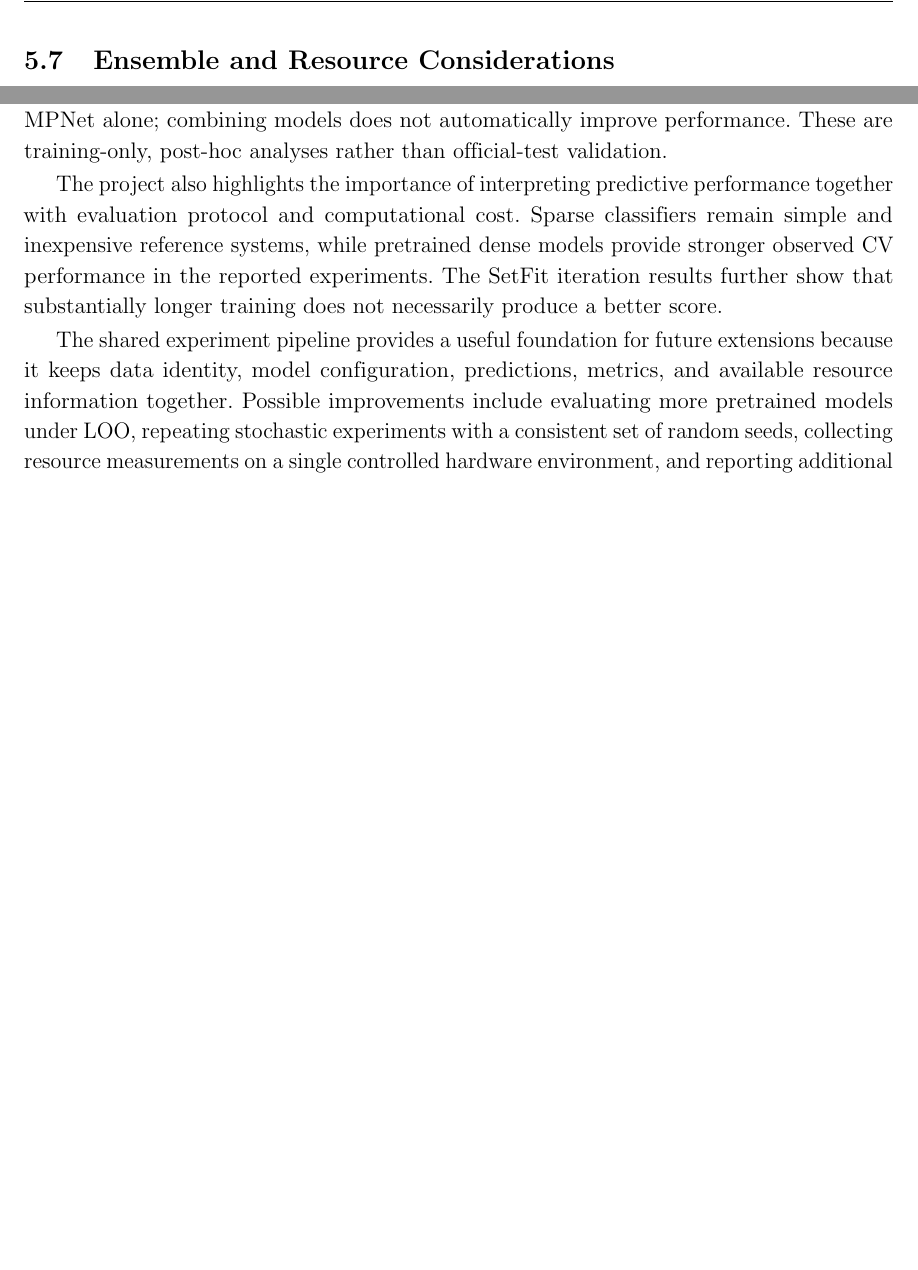
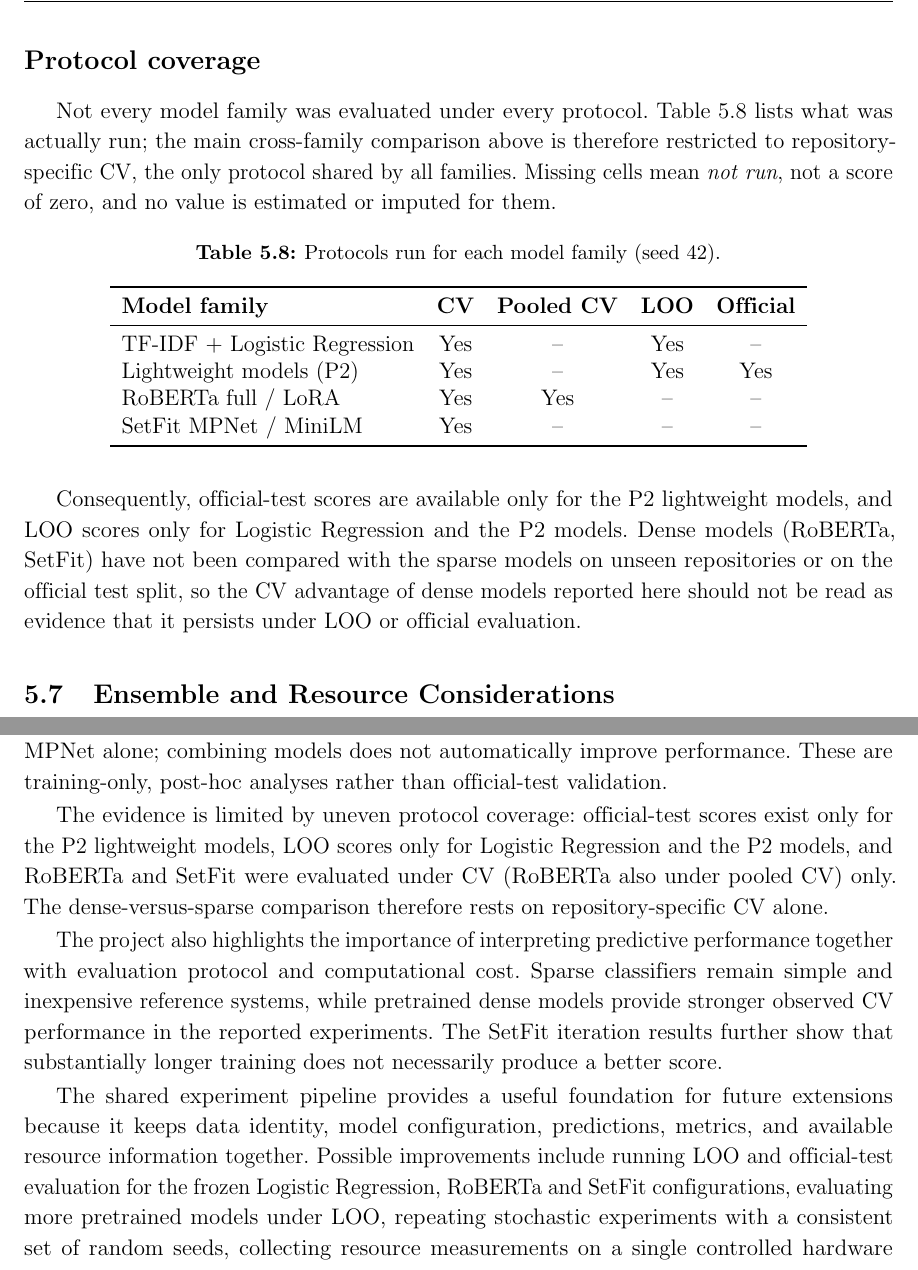
Before and after one commit to kiet21042003/nlbse24-issue-classification, a LaTeX document (reports/latex/main.tex, which reads reports/latex/section/conclusion.tex, reports/latex/section/result.tex): two parts of pages 24 and 26 of 27 before the commit and two parts of pages 24 and 27 of 29 after it, joined at a grey line, cut at the place of the change, the shorter picture padded with empty space. Compiled offline with pdfLaTeX.

Commit message:
Add protocol coverage to report; move final deliverables to presentation/
State which protocols each model family was run under, in the abstract, results, limitations and conclusion. Add the matching limitation to the closing slide. Rebuild the PDF and store the final report and slides in presentation/.

```diff
--- a/reports/latex/section/conclusion.tex
+++ b/reports/latex/section/conclusion.tex
@@ -4,6 +4,8 @@ The experiments show that the issue body contributes substantial information bey
 
 The title-only LOO extension reaches 0.5075. Its paired difference from title plus body supports a positive body-text contribution under the fixed-prediction bootstrap, with the largest descriptive gain on bugs. P5's illustrative LR--MPNet hard vote reaches 0.7885, below MPNet alone; combining models does not automatically improve performance. These are training-only, post-hoc analyses rather than official-test validation.
 
+The evidence is limited by uneven protocol coverage: official-test scores exist only for the P2 lightweight models, LOO scores only for Logistic Regression and the P2 models, and RoBERTa and SetFit were evaluated under CV (RoBERTa also under pooled CV) only. The dense-versus-sparse comparison therefore rests on repository-specific CV alone.
+
 The project also highlights the importance of interpreting predictive performance together with evaluation protocol and computational cost. Sparse classifiers remain simple and inexpensive reference systems, while pretrained dense models provide stronger observed CV performance in the reported experiments. The SetFit iteration results further show that substantially longer training does not necessarily produce a better score.
 
-The shared experiment pipeline provides a useful foundation for future extensions because it keeps data identity, model configuration, predictions, metrics, and available resource information together. Possible improvements include evaluating more pretrained models under LOO, repeating stochastic experiments with a consistent set of random seeds, collecting resource measurements on a single controlled hardware environment, and reporting additional per-class or error-analysis results. These extensions would strengthen the comparison while preserving the practical scope of the project report.
+The shared experiment pipeline provides a useful foundation for future extensions because it keeps data identity, model configuration, predictions, metrics, and available resource information together. Possible improvements include running LOO and official-test evaluation for the frozen Logistic Regression, RoBERTa and SetFit configurations, evaluating more pretrained models under LOO, repeating stochastic experiments with a consistent set of random seeds, collecting resource measurements on a single controlled hardware environment, and reporting additional per-class or error-analysis results. These extensions would strengthen the comparison while preserving the practical scope of the project report.
--- a/reports/latex/section/result.tex
+++ b/reports/latex/section/result.tex
@@ -186,6 +186,27 @@ RoBERTa LoRA & 0.7994 \\
 
 The pooled LoRA value of 0.7994 should not be interpreted as a direct improvement over the repository-specific CV values in Table~\ref{tab:cv-main-comparison}. Pooled training exposes the model to examples from all repositories simultaneously and therefore represents a different experimental condition.
 
+\subsection*{Protocol coverage}
+Not every model family was evaluated under every protocol. Table~\ref{tab:protocol-coverage} lists what was actually run; the main cross-family comparison above is therefore restricted to repository-specific CV, the only protocol shared by all families. Missing cells mean \emph{not run}, not a score of zero, and no value is estimated or imputed for them.
+
+\begin{table}[H]
+\centering
+\caption{Protocols run for each model family (seed 42).}
+\label{tab:protocol-coverage}
+\begin{tabular}{lcccc}
+\toprule
+\textbf{Model family} & \textbf{CV} & \textbf{Pooled CV} & \textbf{LOO} & \textbf{Official} \\
+\midrule
+TF-IDF + Logistic Regression & Yes & -- & Yes & -- \\
+Lightweight models (P2) & Yes & -- & Yes & Yes \\
+RoBERTa full / LoRA & Yes & Yes & -- & -- \\
+SetFit MPNet / MiniLM & Yes & -- & -- & -- \\
+\bottomrule
+\end{tabular}
+\end{table}
+
+Consequently, official-test scores are available only for the P2 lightweight models, and LOO scores only for Logistic Regression and the P2 models. Dense models (RoBERTa, SetFit) have not been compared with the sparse models on unseen repositories or on the official test split, so the CV advantage of dense models reported here should not be read as evidence that it persists under LOO or official evaluation.
+
 \section{Ensemble and Resource Considerations}
 We executed P5's comparison and ensemble utilities from revision \texttt{09fe724} on the versioned CV artifacts (seed 42), aligning 25 repository/fold evaluations by protocol, seed, fold, test fingerprint and ordered labels. No models were retrained. An illustrative equal-weight hard vote combines Logistic Regression and SetFit MPNet; ties use the implementation's fixed class order (bug, feature, question). No ensemble weights were tuned.
 
```
Also changed, not shown: reports/latex/main.tex (+1 -1 lines), Seminar_2_Report.pdf (deleted), presentation/Seminar_2_Report.pdf (added), reports/latex/README.md, reports/latex/section/result.tex (2 more changed lines), 2 other files.
